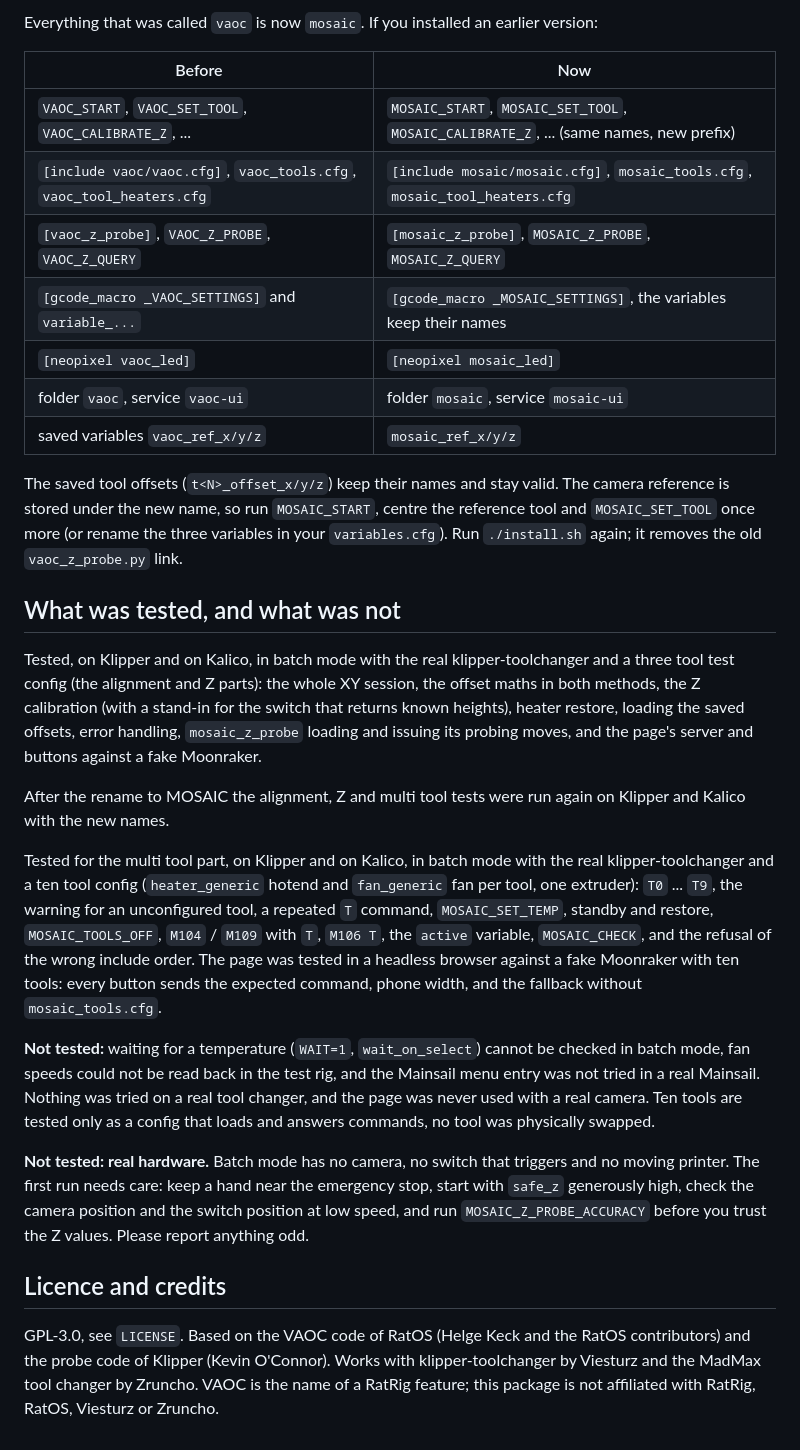
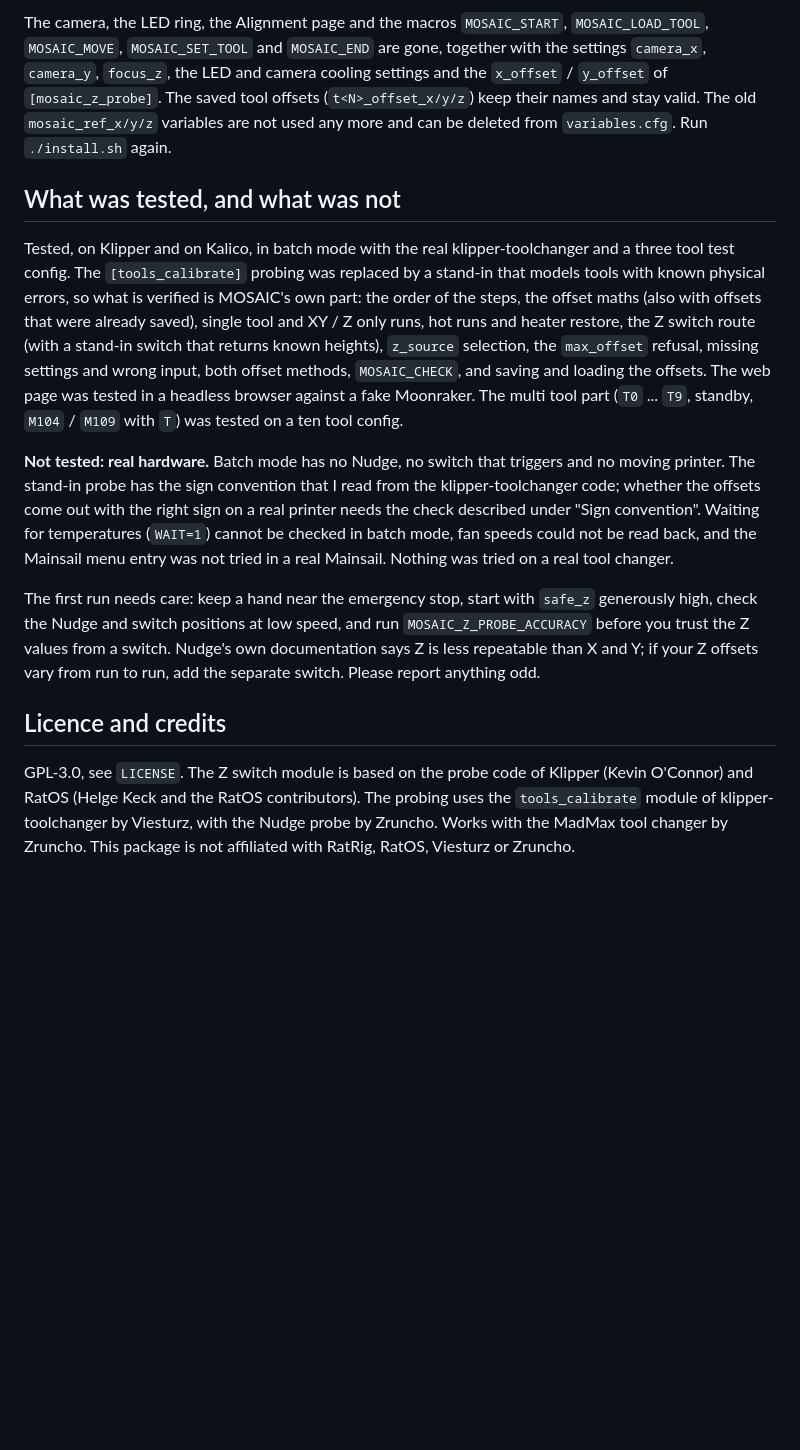
Before and after one commit to Slimohan/MOSAIC, a Markdown page: README.md, the part around one of its changes. Rendered like a GitHub page; blank space fills up the shorter version.

```diff
--- a/README.md
+++ b/README.md
@@ -294,50 +311,34 @@ Mainsail, so if the entry does not appear, look up "custom navigation" in the Ma
 
-Everything that was called `vaoc` is now `mosaic`. If you installed an earlier version:
-
-| Before | Now |
-|---|---|
-| `VAOC_START`, `VAOC_SET_TOOL`, `VAOC_CALIBRATE_Z`, ... | `MOSAIC_START`, `MOSAIC_SET_TOOL`, `MOSAIC_CALIBRATE_Z`, ... (same names, new prefix) |
-| `[include vaoc/vaoc.cfg]`, `vaoc_tools.cfg`, `vaoc_tool_heaters.cfg` | `[include mosaic/mosaic.cfg]`, `mosaic_tools.cfg`, `mosaic_tool_heaters.cfg` |
-| `[vaoc_z_probe]`, `VAOC_Z_PROBE`, `VAOC_Z_QUERY` | `[mosaic_z_probe]`, `MOSAIC_Z_PROBE`, `MOSAIC_Z_QUERY` |
-| `[gcode_macro _VAOC_SETTINGS]` and `variable_...` | `[gcode_macro _MOSAIC_SETTINGS]`, the variables keep their names |
-| `[neopixel vaoc_led]` | `[neopixel mosaic_led]` |
-| folder `vaoc`, service `vaoc-ui` | folder `mosaic`, service `mosaic-ui` |
-| saved variables `vaoc_ref_x/y/z` | `mosaic_ref_x/y/z` |
-
-The saved tool offsets (`t<N>_offset_x/y/z`) keep their names and stay valid. The camera reference is stored under the new
-name, so run `MOSAIC_START`, centre the reference tool and `MOSAIC_SET_TOOL` once more (or rename the three
-variables in your `variables.cfg`). Run `./install.sh` again; it removes the old `vaoc_z_probe.py` link.
+The camera, the LED ring, the Alignment page and the macros `MOSAIC_START`, `MOSAIC_LOAD_TOOL`, `MOSAIC_MOVE`,
+`MOSAIC_SET_TOOL` and `MOSAIC_END` are gone, together with the settings `camera_x`, `camera_y`, `focus_z`, the LED
+and camera cooling settings and the `x_offset` / `y_offset` of `[mosaic_z_probe]`. The saved tool offsets
+(`t<N>_offset_x/y/z`) keep their names and stay valid. The old `mosaic_ref_x/y/z` variables are not used any more and can
+be deleted from `variables.cfg`. Run `./install.sh` again.
 
 ## What was tested, and what was not
 
-Tested, on Klipper and on Kalico, in batch mode with the real klipper-toolchanger and a three tool test
-config (the alignment and Z parts): the whole XY session, the offset maths in both methods, the Z calibration (with a stand-in for
-the switch that returns known heights), heater restore, loading the saved offsets, error handling,
-`mosaic_z_probe` loading and issuing its probing moves, and the page's server and buttons against a fake
-Moonraker.
+Tested, on Klipper and on Kalico, in batch mode with the real klipper-toolchanger and a three tool test config. The
+`[tools_calibrate]` probing was replaced by a stand-in that models tools with known physical errors, so what is
+verified is MOSAIC's own part: the order of the steps, the offset maths (also with offsets that were already saved),
+single tool and XY / Z only runs, hot runs and heater restore, the Z switch route (with a stand-in switch that returns
+known heights), `z_source` selection, the `max_offset` refusal, missing settings and wrong input, both offset methods,
+`MOSAIC_CHECK`, and saving and loading the offsets. The web page was tested in a headless browser against a fake
+Moonraker. The multi tool part (`T0` ... `T9`, standby, `M104` / `M109` with `T`) was tested on a ten tool config.
 
-After the rename to MOSAIC the alignment, Z and multi tool tests were run again on Klipper and Kalico with the new names.
+**Not tested: real hardware.** Batch mode has no Nudge, no switch that triggers and no moving printer. The stand-in
+probe has the sign convention that I read from the klipper-toolchanger code; whether the offsets come out with the
+right sign on a real printer needs the check described under "Sign convention". Waiting for temperatures
+(`WAIT=1`) cannot be checked in batch mode, fan speeds could not be read back, and the Mainsail menu entry was not tried
+in a real Mainsail. Nothing was tried on a real tool changer.
 
-Tested for the multi tool part, on Klipper and on Kalico, in batch mode with the real klipper-toolchanger and a
-ten tool config (`heater_generic` hotend and `fan_generic` fan per tool, one extruder): `T0` ... `T9`, the
-warning for an unconfigured tool, a repeated `T` command, `MOSAIC_SET_TEMP`, standby and restore, `MOSAIC_TOOLS_OFF`,
-`M104` / `M109` with `T`, `M106 T`, the `active` variable, `MOSAIC_CHECK`, and the refusal of the wrong include order.
-The page was tested in a headless browser against a fake Moonraker with ten tools: every button sends the expected
-command, phone width, and the fallback without `mosaic_tools.cfg`.
-
-**Not tested:** waiting for a temperature (`WAIT=1`, `wait_on_select`) cannot be checked in batch mode, fan speeds
-could not be read back in the test rig, and the Mainsail menu entry was not tried in a real Mainsail.
-Nothing was tried on a real tool changer, and the page was never used with a real camera.
-Ten tools are tested only as a config that loads and answers commands, no tool was physically swapped.
-
-**Not tested: real hardware.** Batch mode has no camera, no switch that triggers and no moving printer.
-The first run needs care: keep a hand near the emergency stop, start with `safe_z` generously high, check
-the camera position and the switch position at low speed, and run `MOSAIC_Z_PROBE_ACCURACY` before you trust
-the Z values. Please report anything odd.
+The first run needs care: keep a hand near the emergency stop, start with `safe_z` generously high, check the Nudge
+and switch positions at low speed, and run `MOSAIC_Z_PROBE_ACCURACY` before you trust the Z values from a switch.
+Nudge's own documentation says Z is less repeatable than X and Y; if your Z offsets vary from run to run, add the
+separate switch. Please report anything odd.
 
 ## Licence and credits
 
-GPL-3.0, see `LICENSE`. Based on the VAOC code of RatOS (Helge Keck and the RatOS contributors) and
-the probe code of Klipper (Kevin O'Connor). Works with klipper-toolchanger by Viesturz and the MadMax
-tool changer by Zruncho. VAOC is the name of a RatRig feature; this package is not affiliated with RatRig,
-RatOS, Viesturz or Zruncho.
+GPL-3.0, see `LICENSE`. The Z switch module is based on the probe code of Klipper (Kevin O'Connor) and RatOS
+(Helge Keck and the RatOS contributors). The probing uses the `tools_calibrate` module of klipper-toolchanger by
+Viesturz, with the Nudge probe by Zruncho. Works with the MadMax tool changer by Zruncho. This package is not
+affiliated with RatRig, RatOS, Viesturz or Zruncho.
```
Also changed, not shown: other parts of README.md (+103 -86 lines), assets/screenshots/alignment.png (deleted), assets/screenshots/tools-phone.png, assets/screenshots/tools.png, 7 other files.
